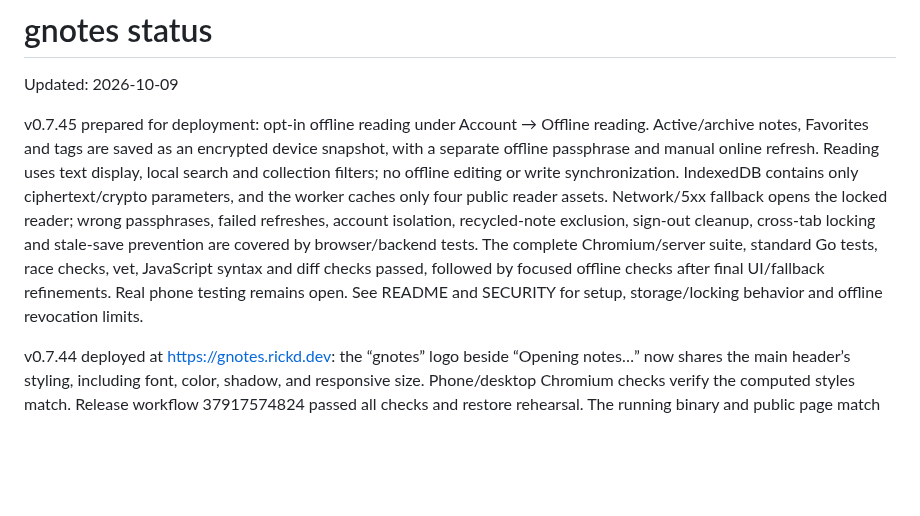
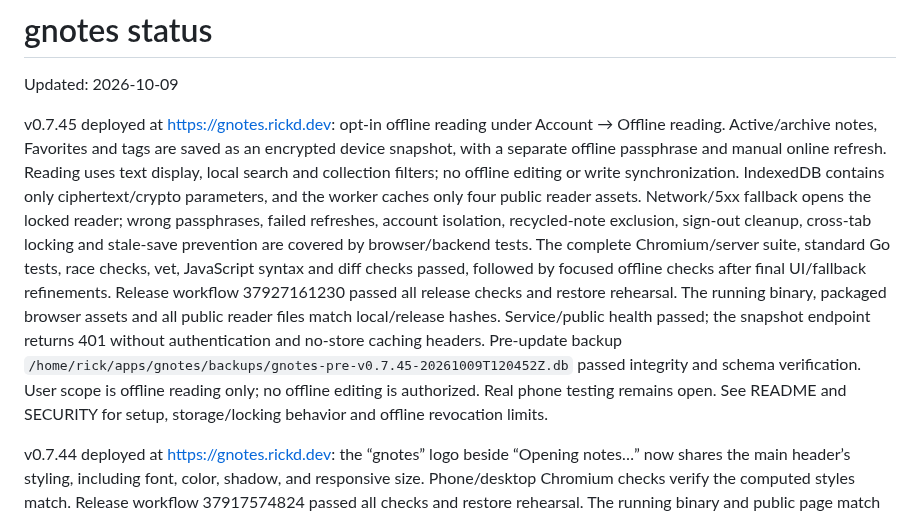
Before and after one commit to rickd-uk/gnotes, a Markdown page: PROGRESS.md, the part around the change. GitHub-like rendering; blank space fills up the shorter version.

Commit message:
Record verified v0.7.45 offline-reading deployment

```diff
--- a/PROGRESS.md
+++ b/PROGRESS.md
@@ -2,7 +2,7 @@
 
 Updated: 2026-10-09
 
-v0.7.45 prepared for deployment: opt-in offline reading under Account → Offline reading. Active/archive notes, Favorites and tags are saved as an encrypted device snapshot, with a separate offline passphrase and manual online refresh. Reading uses text display, local search and collection filters; no offline editing or write synchronization. IndexedDB contains only ciphertext/crypto parameters, and the worker caches only four public reader assets. Network/5xx fallback opens the locked reader; wrong passphrases, failed refreshes, account isolation, recycled-note exclusion, sign-out cleanup, cross-tab locking and stale-save prevention are covered by browser/backend tests. The complete Chromium/server suite, standard Go tests, race checks, vet, JavaScript syntax and diff checks passed, followed by focused offline checks after final UI/fallback refinements. Real phone testing remains open. See README and SECURITY for setup, storage/locking behavior and offline revocation limits.
+v0.7.45 deployed at https://gnotes.rickd.dev: opt-in offline reading under Account → Offline reading. Active/archive notes, Favorites and tags are saved as an encrypted device snapshot, with a separate offline passphrase and manual online refresh. Reading uses text display, local search and collection filters; no offline editing or write synchronization. IndexedDB contains only ciphertext/crypto parameters, and the worker caches only four public reader assets. Network/5xx fallback opens the locked reader; wrong passphrases, failed refreshes, account isolation, recycled-note exclusion, sign-out cleanup, cross-tab locking and stale-save prevention are covered by browser/backend tests. The complete Chromium/server suite, standard Go tests, race checks, vet, JavaScript syntax and diff checks passed, followed by focused offline checks after final UI/fallback refinements. Release workflow 37927161230 passed all release checks and restore rehearsal. The running binary, packaged browser assets and all public reader files match local/release hashes. Service/public health passed; the snapshot endpoint returns 401 without authentication and no-store caching headers. Pre-update backup `/home/rick/apps/gnotes/backups/gnotes-pre-v0.7.45-20261009T120452Z.db` passed integrity and schema verification. User scope is offline reading only; no offline editing is authorized. Real phone testing remains open. See README and SECURITY for setup, storage/locking behavior and offline revocation limits.
 
 v0.7.44 deployed at https://gnotes.rickd.dev: the “gnotes” logo beside “Opening notes…” now shares the main header’s styling, including font, color, shadow, and responsive size. Phone/desktop Chromium checks verify the computed styles match. Release workflow 37917574824 passed all checks and restore rehearsal. The running binary and public page match the package; service and public health checks passed. Pre-update backup `/home/rick/apps/gnotes/backups/gnotes-pre-v0.7.44-20261009T114924Z.db` passed integrity and schema verification.
 
```
Also changed, not shown: ROADMAP.md (+2 -2 lines).
